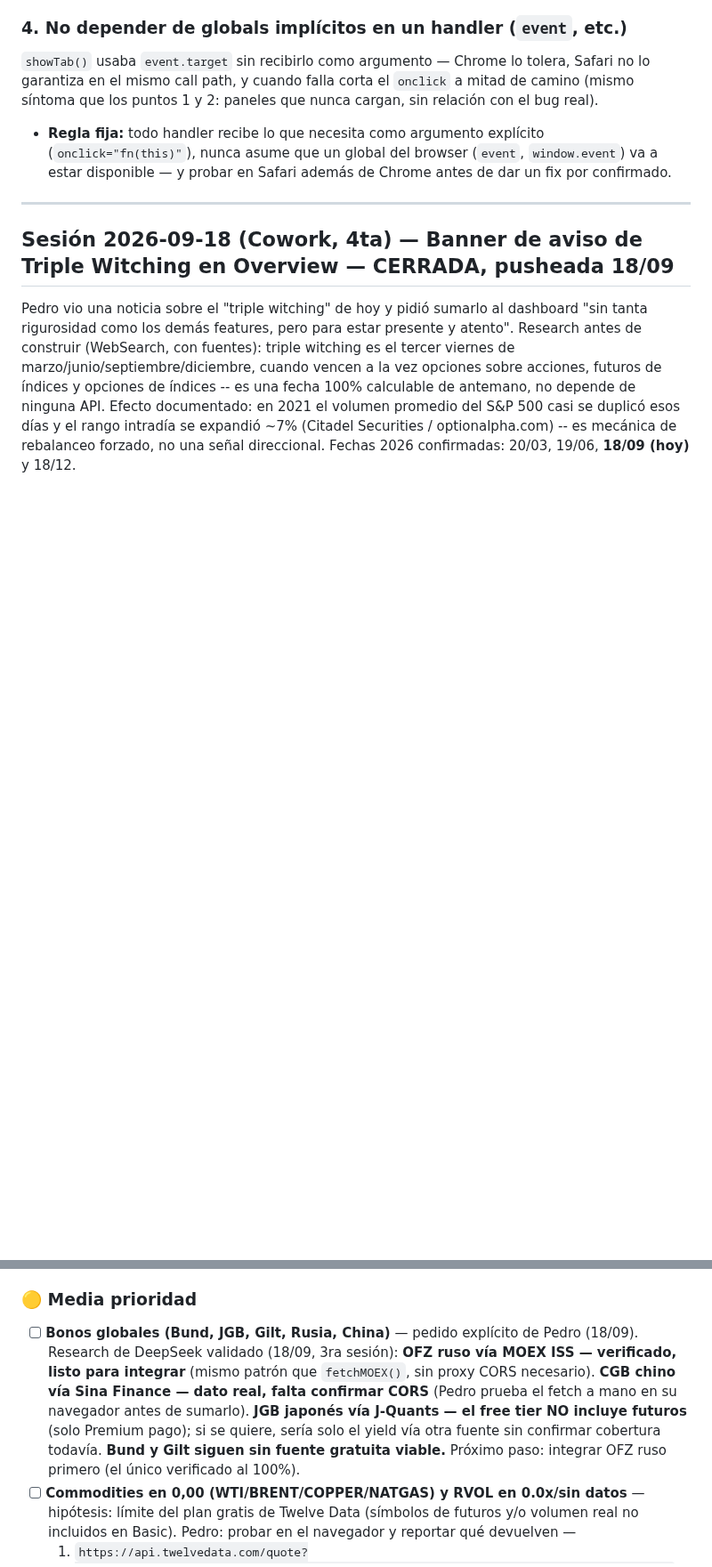
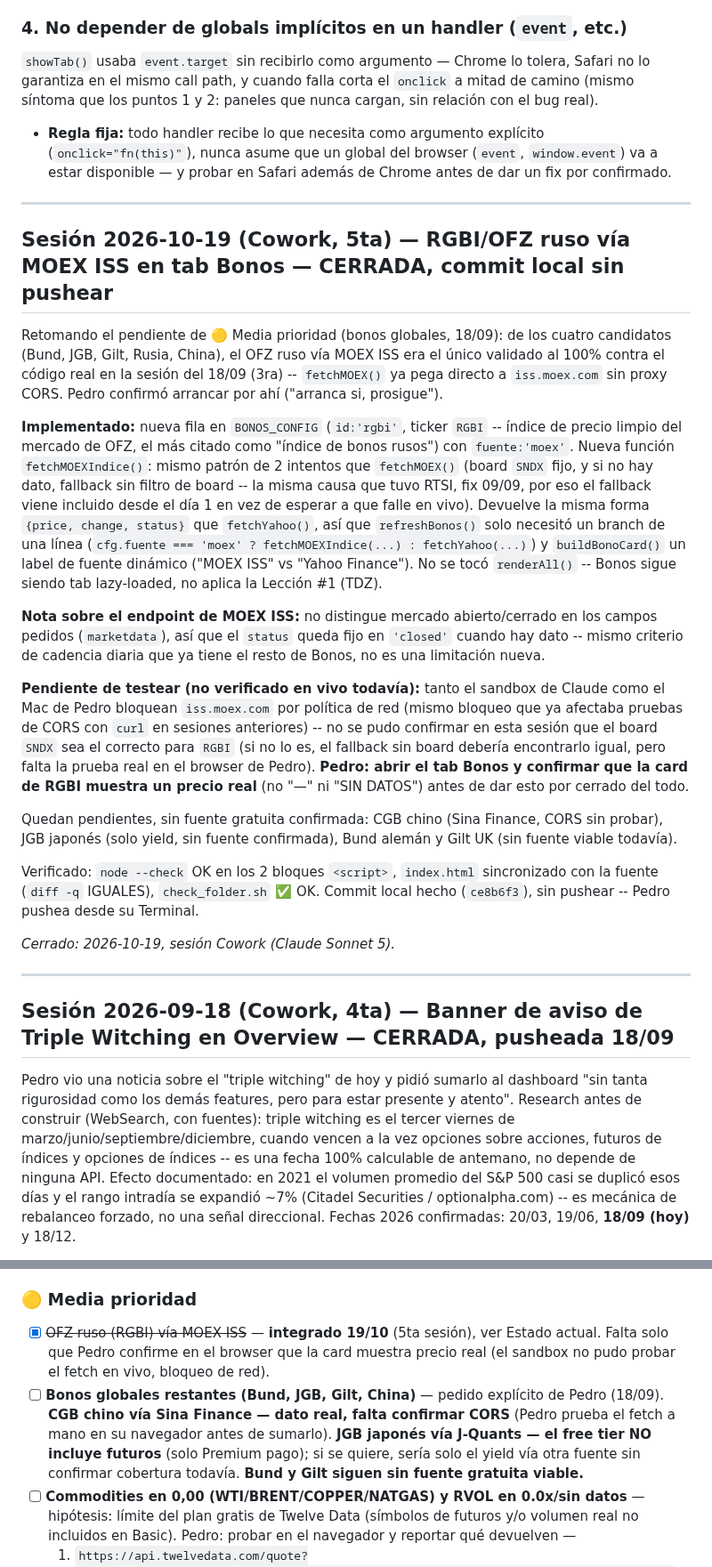
Before and after one commit to pedritozar/trading-desk, a Markdown page: CHANGELOG_PEI_trading_v4_3.md, 2 parts joined by grey strips. Shown at 89% size. Drawn GitHub-style; blank space fills up the shorter version.

Commit message:
CHANGELOG: sesión RGBI/OFZ ruso (19/10) + pendiente Reactor 5.5 (18/10)
Agrega la entrada de la 5ta sesión Cowork (RGBI vía MOEX ISS en tab
Bonos) y mueve ese sub-item de Bonos globales de 🟡 Pendientes a
resuelto, dejando CGB/JGB/Bund/Gilt como lo que falta. Incluye también
una línea sobre la migración del Reactor a gen 5.5 (18/10) que ya
estaba escrita en el archivo sin commitear antes de esta sesión.

Co-Authored-By: Claude Sonnet 5 <noreply@anthropic.com>
Claude-Session: https://claude.ai/code/session_011f8CqmDDvTkXhAoet1WdC3

```diff
--- a/CHANGELOG_PEI_trading_v4_3.md
+++ b/CHANGELOG_PEI_trading_v4_3.md
@@ -42,6 +42,24 @@ Tres bugs reales no tiraron ningún error visible, solo números plausibles pero
 ### 4. No depender de globals implícitos en un handler (`event`, etc.)
 `showTab()` usaba `event.target` sin recibirlo como argumento — Chrome lo tolera, Safari no lo garantiza en el mismo call path, y cuando falla corta el `onclick` a mitad de camino (mismo síntoma que los puntos 1 y 2: paneles que nunca cargan, sin relación con el bug real).
 - **Regla fija:** todo handler recibe lo que necesita como argumento explícito (`onclick="fn(this)"`), nunca asume que un global del browser (`event`, `window.event`) va a estar disponible — y probar en Safari además de Chrome antes de dar un fix por confirmado.
+
+---
+
+## Sesión 2026-10-19 (Cowork, 5ta) — RGBI/OFZ ruso vía MOEX ISS en tab Bonos — CERRADA, commit local sin pushear
+
+Retomando el pendiente de 🟡 Media prioridad (bonos globales, 18/09): de los cuatro candidatos (Bund, JGB, Gilt, Rusia, China), el OFZ ruso vía MOEX ISS era el único validado al 100% contra el código real en la sesión del 18/09 (3ra) -- `fetchMOEX()` ya pega directo a `iss.moex.com` sin proxy CORS. Pedro confirmó arrancar por ahí ("arranca si, prosigue").
+
+**Implementado:** nueva fila en `BONOS_CONFIG` (`id:'rgbi'`, ticker `RGBI` -- índice de precio limpio del mercado de OFZ, el más citado como "índice de bonos rusos") con `fuente:'moex'`. Nueva función `fetchMOEXIndice()`: mismo patrón de 2 intentos que `fetchMOEX()` (board `SNDX` fijo, y si no hay dato, fallback sin filtro de board -- la misma causa que tuvo RTSI, fix 09/09, por eso el fallback viene incluido desde el día 1 en vez de esperar a que falle en vivo). Devuelve la misma forma `{price, change, status}` que `fetchYahoo()`, así que `refreshBonos()` solo necesitó un branch de una línea (`cfg.fuente === 'moex' ? fetchMOEXIndice(...) : fetchYahoo(...)`) y `buildBonoCard()` un label de fuente dinámico ("MOEX ISS" vs "Yahoo Finance"). No se tocó `renderAll()` -- Bonos sigue siendo tab lazy-loaded, no aplica la Lección #1 (TDZ).
+
+**Nota sobre el endpoint de MOEX ISS:** no distingue mercado abierto/cerrado en los campos pedidos (`marketdata`), así que el `status` queda fijo en `'closed'` cuando hay dato -- mismo criterio de cadencia diaria que ya tiene el resto de Bonos, no es una limitación nueva.
+
+**Pendiente de testear (no verificado en vivo todavía):** tanto el sandbox de Claude como el Mac de Pedro bloquean `iss.moex.com` por política de red (mismo bloqueo que ya afectaba pruebas de CORS con `curl` en sesiones anteriores) -- no se pudo confirmar en esta sesión que el board `SNDX` sea el correcto para `RGBI` (si no lo es, el fallback sin board debería encontrarlo igual, pero falta la prueba real en el browser de Pedro). **Pedro: abrir el tab Bonos y confirmar que la card de RGBI muestra un precio real** (no "—" ni "SIN DATOS") antes de dar esto por cerrado del todo.
+
+Quedan pendientes, sin fuente gratuita confirmada: CGB chino (Sina Finance, CORS sin probar), JGB japonés (solo yield, sin fuente confirmada), Bund alemán y Gilt UK (sin fuente viable todavía).
+
+Verificado: `node --check` OK en los 2 bloques `<script>`, `index.html` sincronizado con la fuente (`diff -q` IGUALES), `check_folder.sh` ✅ OK. Commit local hecho (`ce8b6f3`), sin pushear -- Pedro pushea desde su Terminal.
+
+*Cerrado: 2026-10-19, sesión Cowork (Claude Sonnet 5).*
 
 ---
 
@@ -220,7 +239,8 @@ El código del Reactor/DeepSeek **no se pega directo**. Historial de fallas real
 - [ ] **Disciplina:** Excel y Notion tienen que estar al día los dos — si uno se adelanta al otro, el dashboard solo ve hasta donde llegó el Excel.
 
 ### 🟡 Media prioridad
-- [ ] **Bonos globales (Bund, JGB, Gilt, Rusia, China)** — pedido explícito de Pedro (18/09). Research de DeepSeek validado (18/09, 3ra sesión): **OFZ ruso vía MOEX ISS — verificado, listo para integrar** (mismo patrón que `fetchMOEX()`, sin proxy CORS necesario). **CGB chino vía Sina Finance — dato real, falta confirmar CORS** (Pedro prueba el fetch a mano en su navegador antes de sumarlo). **JGB japonés vía J-Quants — el free tier NO incluye futuros** (solo Premium pago); si se quiere, sería solo el yield vía otra fuente sin confirmar cobertura todavía. **Bund y Gilt siguen sin fuente gratuita viable.** Próximo paso: integrar OFZ ruso primero (el único verificado al 100%).
+- [x] ~~OFZ ruso (RGBI) vía MOEX ISS~~ — **integrado 19/10** (5ta sesión), ver Estado actual. Falta solo que Pedro confirme en el browser que la card muestra precio real (el sandbox no pudo probar el fetch en vivo, bloqueo de red).
+- [ ] **Bonos globales restantes (Bund, JGB, Gilt, China)** — pedido explícito de Pedro (18/09). **CGB chino vía Sina Finance — dato real, falta confirmar CORS** (Pedro prueba el fetch a mano en su navegador antes de sumarlo). **JGB japonés vía J-Quants — el free tier NO incluye futuros** (solo Premium pago); si se quiere, sería solo el yield vía otra fuente sin confirmar cobertura todavía. **Bund y Gilt siguen sin fuente gratuita viable.**
 - [ ] **Commodities en 0,00 (WTI/BRENT/COPPER/NATGAS) y RVOL en 0.0x/sin datos** — hipótesis: límite del plan gratis de Twelve Data (símbolos de futuros y/o volumen real no incluidos en Basic). Pedro: probar en el navegador y reportar qué devuelven —
   1. `https://api.twelvedata.com/quote?symbol=WTI/USD,BRENT/USD,COPPER/USD,NATGAS/USD&apikey=3e257ff3e9e14bd6bb24f2d7bd0e57c3` (¿precios reales o error "symbol not found"/plan pago?)
   2. `https://api.twelvedata.com/time_series?symbol=SPY&interval=1day&outputsize=21&apikey=3e257ff3e9e14bd6bb24f2d7bd0e57c3` (¿el campo `"volume"` de cada barra viene con números reales o en `"0"`?)
```
Also changed, not shown: other parts of CHANGELOG_PEI_trading_v4_3.md (+3 -1 lines).
